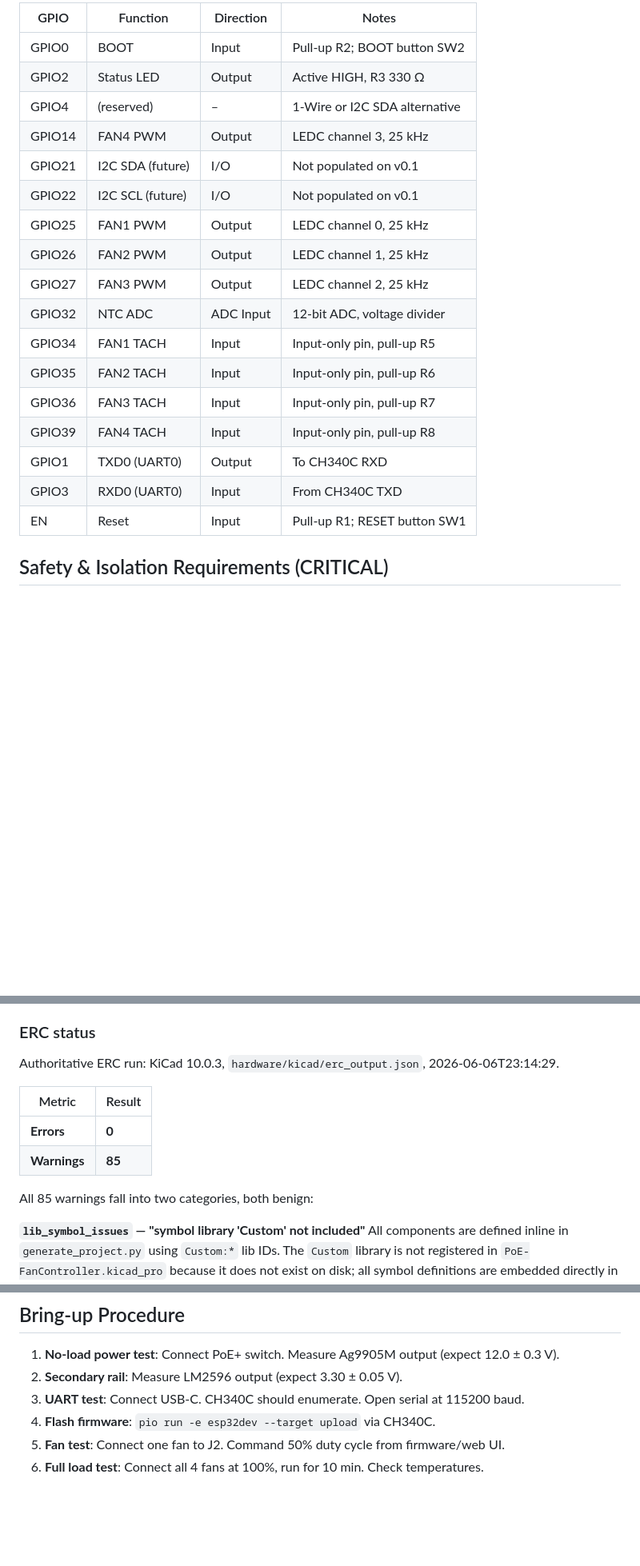
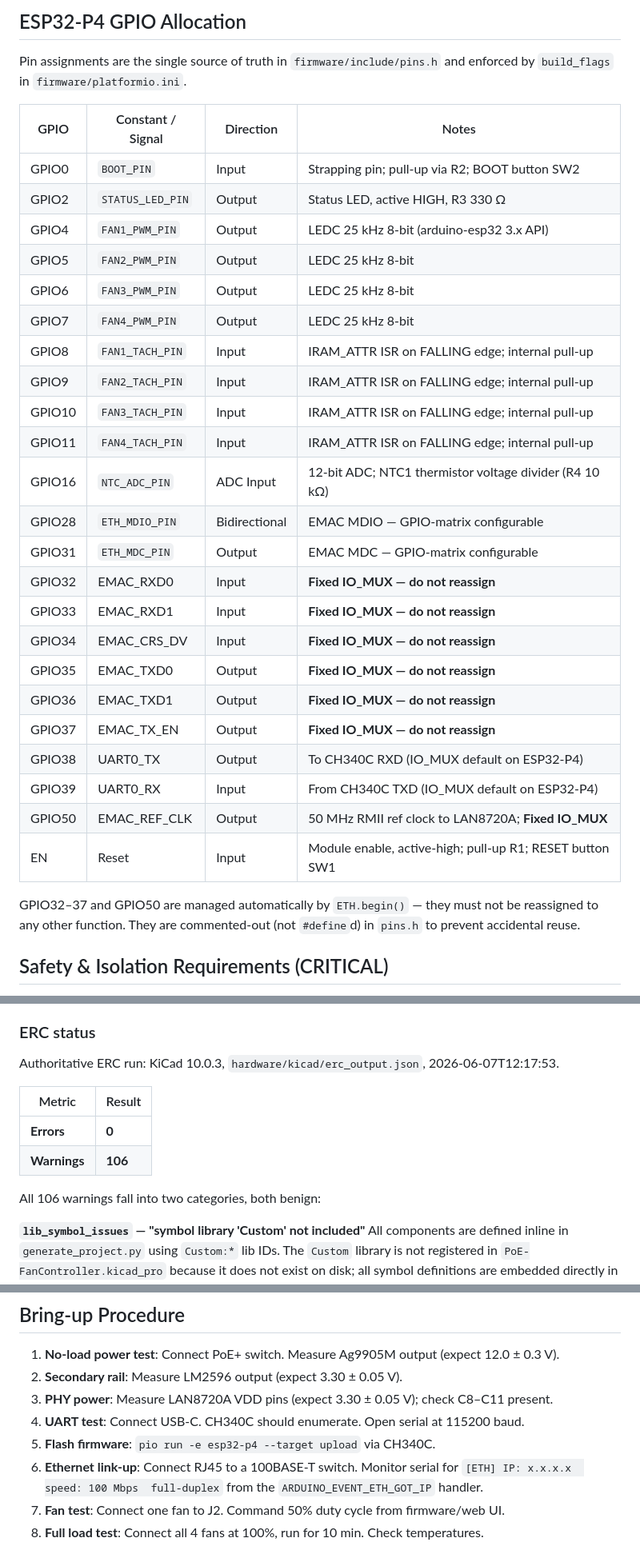
Before and after one commit to nielsverhoeven/PoE-FanController, a Markdown page: hardware/DESIGN.md, 3 parts joined by grey strips. Shown at 80% size. Drawn GitHub-style; blank space fills up the shorter version.

```diff
--- a/hardware/DESIGN.md
+++ b/hardware/DESIGN.md
@@ -46,23 +58,38 @@ Available margin: 25.5 − 17 = 8.5 W.  Safe for 802.3at Class 4.
 
-| GPIO   | Function         | Direction | Notes                          |
-|--------|------------------|-----------|--------------------------------|
-| GPIO0  | BOOT             | Input     | Pull-up R2; BOOT button SW2    |
-| GPIO2  | Status LED       | Output    | Active HIGH, R3 330 Ω          |
-| GPIO4  | (reserved)       | –         | 1-Wire or I2C SDA alternative  |
-| GPIO14 | FAN4 PWM         | Output    | LEDC channel 3, 25 kHz         |
-| GPIO21 | I2C SDA (future) | I/O       | Not populated on v0.1          |
-| GPIO22 | I2C SCL (future) | I/O       | Not populated on v0.1          |
-| GPIO25 | FAN1 PWM         | Output    | LEDC channel 0, 25 kHz         |
-| GPIO26 | FAN2 PWM         | Output    | LEDC channel 1, 25 kHz         |
-| GPIO27 | FAN3 PWM         | Output    | LEDC channel 2, 25 kHz         |
-| GPIO32 | NTC ADC          | ADC Input | 12-bit ADC, voltage divider    |
-| GPIO34 | FAN1 TACH        | Input     | Input-only pin, pull-up R5     |
-| GPIO35 | FAN2 TACH        | Input     | Input-only pin, pull-up R6     |
-| GPIO36 | FAN3 TACH        | Input     | Input-only pin, pull-up R7     |
-| GPIO39 | FAN4 TACH        | Input     | Input-only pin, pull-up R8     |
-| GPIO1  | TXD0 (UART0)     | Output    | To CH340C RXD                  |
-| GPIO3  | RXD0 (UART0)     | Input     | From CH340C TXD                |
-| EN     | Reset            | Input     | Pull-up R1; RESET button SW1   |
+## ESP32-P4 GPIO Allocation
+
+Pin assignments are the single source of truth in `firmware/include/pins.h` and
+enforced by `build_flags` in `firmware/platformio.ini`.
+
+| GPIO    | Constant / Signal  | Direction     | Notes                                         |
+|---------|--------------------|---------------|-----------------------------------------------|
+| GPIO0   | `BOOT_PIN`         | Input         | Strapping pin; pull-up via R2; BOOT button SW2 |
+| GPIO2   | `STATUS_LED_PIN`   | Output        | Status LED, active HIGH, R3 330 Ω             |
+| GPIO4   | `FAN1_PWM_PIN`     | Output        | LEDC 25 kHz 8-bit (arduino-esp32 3.x API)     |
+| GPIO5   | `FAN2_PWM_PIN`     | Output        | LEDC 25 kHz 8-bit                             |
+| GPIO6   | `FAN3_PWM_PIN`     | Output        | LEDC 25 kHz 8-bit                             |
+| GPIO7   | `FAN4_PWM_PIN`     | Output        | LEDC 25 kHz 8-bit                             |
+| GPIO8   | `FAN1_TACH_PIN`    | Input         | IRAM_ATTR ISR on FALLING edge; internal pull-up |
+| GPIO9   | `FAN2_TACH_PIN`    | Input         | IRAM_ATTR ISR on FALLING edge; internal pull-up |
+| GPIO10  | `FAN3_TACH_PIN`    | Input         | IRAM_ATTR ISR on FALLING edge; internal pull-up |
+| GPIO11  | `FAN4_TACH_PIN`    | Input         | IRAM_ATTR ISR on FALLING edge; internal pull-up |
+| GPIO16  | `NTC_ADC_PIN`      | ADC Input     | 12-bit ADC; NTC1 thermistor voltage divider (R4 10 kΩ) |
+| GPIO28  | `ETH_MDIO_PIN`     | Bidirectional | EMAC MDIO — GPIO-matrix configurable          |
+| GPIO31  | `ETH_MDC_PIN`      | Output        | EMAC MDC  — GPIO-matrix configurable          |
+| GPIO32  | EMAC_RXD0          | Input         | **Fixed IO_MUX — do not reassign**            |
+| GPIO33  | EMAC_RXD1          | Input         | **Fixed IO_MUX — do not reassign**            |
+| GPIO34  | EMAC_CRS_DV        | Input         | **Fixed IO_MUX — do not reassign**            |
+| GPIO35  | EMAC_TXD0          | Output        | **Fixed IO_MUX — do not reassign**            |
+| GPIO36  | EMAC_TXD1          | Output        | **Fixed IO_MUX — do not reassign**            |
+| GPIO37  | EMAC_TX_EN         | Output        | **Fixed IO_MUX — do not reassign**            |
+| GPIO38  | UART0_TX           | Output        | To CH340C RXD (IO_MUX default on ESP32-P4)    |
+| GPIO39  | UART0_RX           | Input         | From CH340C TXD (IO_MUX default on ESP32-P4)  |
+| GPIO50  | EMAC_REF_CLK       | Output        | 50 MHz RMII ref clock to LAN8720A; **Fixed IO_MUX** |
+| EN      | Reset              | Input         | Module enable, active-high; pull-up R1; RESET button SW1 |
+
+GPIO32–37 and GPIO50 are managed automatically by `ETH.begin()` — they must not
+be reassigned to any other function. They are commented-out (not `#define`d) in
+`pins.h` to prevent accidental reuse.
 
 ## Safety & Isolation Requirements (CRITICAL)
 
@@ -262,14 +291,14 @@ are driven externally by the Ethernet PSE. Changing to `passive` removes those e
 
 ### ERC status
 
-Authoritative ERC run: KiCad 10.0.3, `hardware/kicad/erc_output.json`, 2026-06-06T23:14:29.
+Authoritative ERC run: KiCad 10.0.3, `hardware/kicad/erc_output.json`, 2026-06-07T12:17:53.
 
 | Metric | Result |
 |---|---|
 | **Errors** | **0** |
-| **Warnings** | **85** |
+| **Warnings** | **106** |
 
-All 85 warnings fall into two categories, both benign:
+All 106 warnings fall into two categories, both benign:
 
 **`lib_symbol_issues` — "symbol library 'Custom' not included"**
 All components are defined inline in `generate_project.py` using `Custom:*` lib IDs. The `Custom`
@@ -368,7 +416,10 @@ ERC errors (severity `"error"`) cause an immediate hard failure. Warnings are lo
 
 1. **No-load power test**: Connect PoE+ switch. Measure Ag9905M output (expect 12.0 ± 0.3 V).
 2. **Secondary rail**: Measure LM2596 output (expect 3.30 ± 0.05 V).
-3. **UART test**: Connect USB-C. CH340C should enumerate. Open serial at 115200 baud.
-4. **Flash firmware**: `pio run -e esp32dev --target upload` via CH340C.
-5. **Fan test**: Connect one fan to J2. Command 50% duty cycle from firmware/web UI.
-6. **Full load test**: Connect all 4 fans at 100%, run for 10 min. Check temperatures.
+3. **PHY power**: Measure LAN8720A VDD pins (expect 3.30 ± 0.05 V); check C8–C11 present.
+4. **UART test**: Connect USB-C. CH340C should enumerate. Open serial at 115200 baud.
+5. **Flash firmware**: `pio run -e esp32-p4 --target upload` via CH340C.
+6. **Ethernet link-up**: Connect RJ45 to a 100BASE-T switch. Monitor serial for
+   `[ETH] IP: x.x.x.x  speed: 100 Mbps  full-duplex` from the `ARDUINO_EVENT_ETH_GOT_IP` handler.
+7. **Fan test**: Connect one fan to J2. Command 50% duty cycle from firmware/web UI.
+8. **Full load test**: Connect all 4 fans at 100%, run for 10 min. Check temperatures.
```
Also changed, not shown: other parts of hardware/DESIGN.md (+76 -43 lines), docs/kb/esp32-p4-reference.md (+9 -6 lines).
